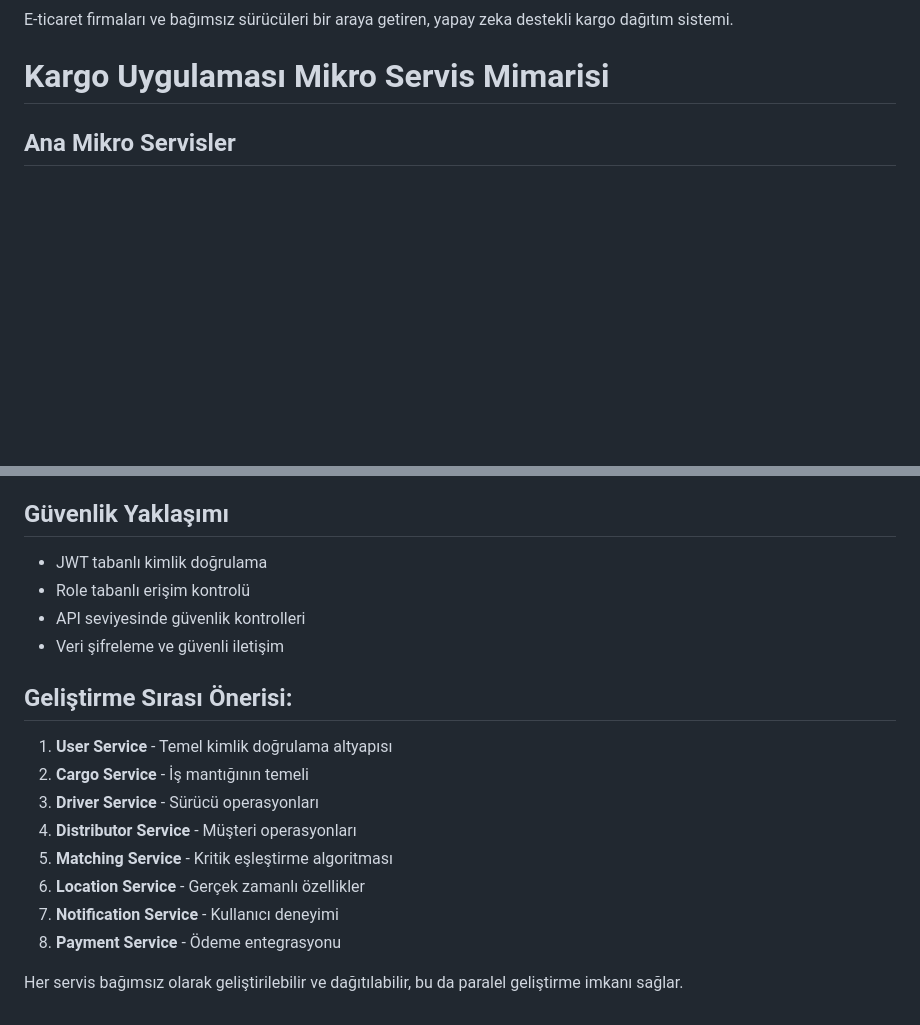
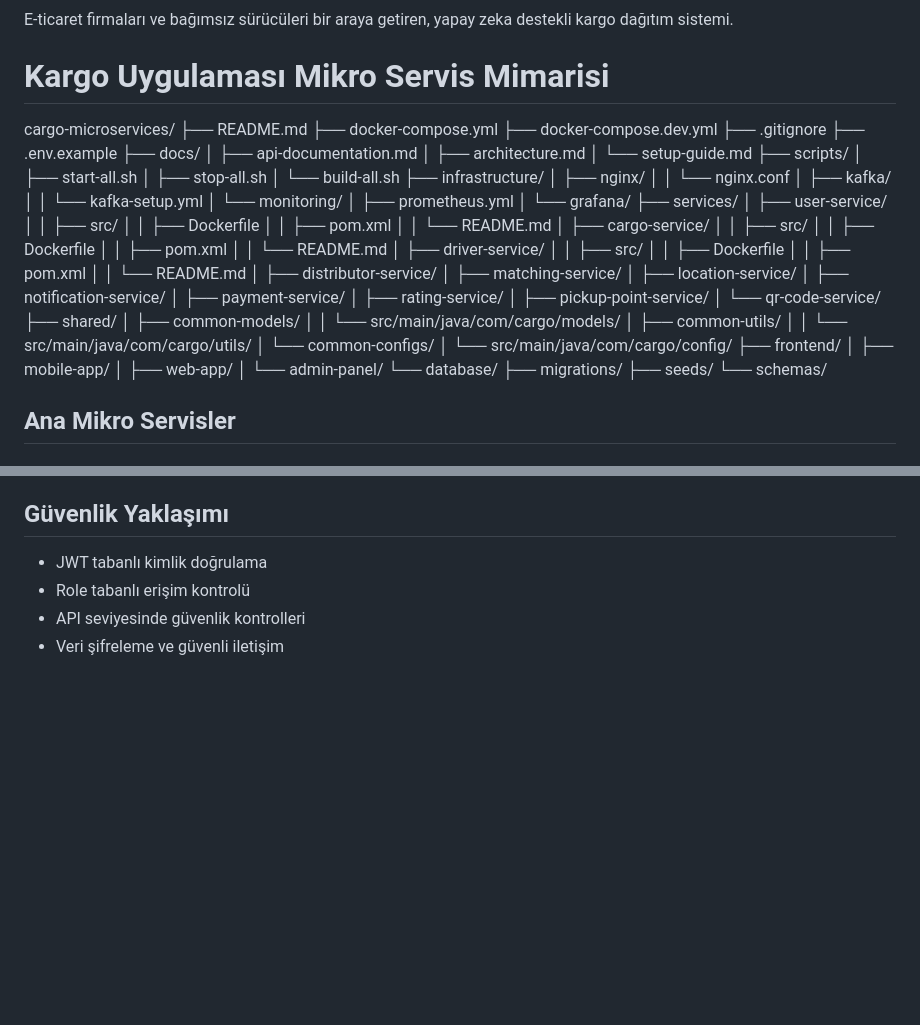
Before and after one commit to saidyanak/Rotax, a Markdown page: README.md, 2 parts joined by grey strips. Rendered like a GitHub page; blank space fills up the shorter version.

```diff
--- a/README.md
+++ b/README.md
@@ -1,6 +1,68 @@
 # Rotax
 E-ticaret firmaları ve bağımsız sürücüleri bir araya getiren, yapay zeka destekli kargo dağıtım sistemi.
 # Kargo Uygulaması Mikro Servis Mimarisi
+
+cargo-microservices/
+├── README.md
+├── docker-compose.yml
+├── docker-compose.dev.yml
+├── .gitignore
+├── .env.example
+├── docs/
+│   ├── api-documentation.md
+│   ├── architecture.md
+│   └── setup-guide.md
+├── scripts/
+│   ├── start-all.sh
+│   ├── stop-all.sh
+│   └── build-all.sh
+├── infrastructure/
+│   ├── nginx/
+│   │   └── nginx.conf
+│   ├── kafka/
+│   │   └── kafka-setup.yml
+│   └── monitoring/
+│       ├── prometheus.yml
+│       └── grafana/
+├── services/
+│   ├── user-service/
+│   │   ├── src/
+│   │   ├── Dockerfile
+│   │   ├── pom.xml
+│   │   └── README.md
+│   ├── cargo-service/
+│   │   ├── src/
+│   │   ├── Dockerfile
+│   │   ├── pom.xml
+│   │   └── README.md
+│   ├── driver-service/
+│   │   ├── src/
+│   │   ├── Dockerfile
+│   │   ├── pom.xml
+│   │   └── README.md
+│   ├── distributor-service/
+│   ├── matching-service/
+│   ├── location-service/
+│   ├── notification-service/
+│   ├── payment-service/
+│   ├── rating-service/
+│   ├── pickup-point-service/
+│   └── qr-code-service/
+├── shared/
+│   ├── common-models/
+│   │   └── src/main/java/com/cargo/models/
+│   ├── common-utils/
+│   │   └── src/main/java/com/cargo/utils/
+│   └── common-configs/
+│       └── src/main/java/com/cargo/config/
+├── frontend/
+│   ├── mobile-app/
+│   ├── web-app/
+│   └── admin-panel/
+└── database/
+    ├── migrations/
+    ├── seeds/
+    └── schemas/
 
 ## Ana Mikro Servisler
 
@@ -265,16 +327,3 @@ Nginx kullanarak tüm isteklerin tek noktadan yönetilmesi:
 - Role tabanlı erişim kontrolü
 - API seviyesinde güvenlik kontrolleri
 - Veri şifreleme ve güvenli iletişim
-
-## Geliştirme Sırası Önerisi:
-
-1. **User Service** - Temel kimlik doğrulama altyapısı
-2. **Cargo Service** - İş mantığının temeli
-3. **Driver Service** - Sürücü operasyonları
-4. **Distributor Service** - Müşteri operasyonları
-5. **Matching Service** - Kritik eşleştirme algoritması
-6. **Location Service** - Gerçek zamanlı özellikler
-7. **Notification Service** - Kullanıcı deneyimi
-8. **Payment Service** - Ödeme entegrasyonu
-
-Her servis bağımsız olarak geliştirilebilir ve dağıtılabilir, bu da paralel geliştirme imkanı sağlar.
```
